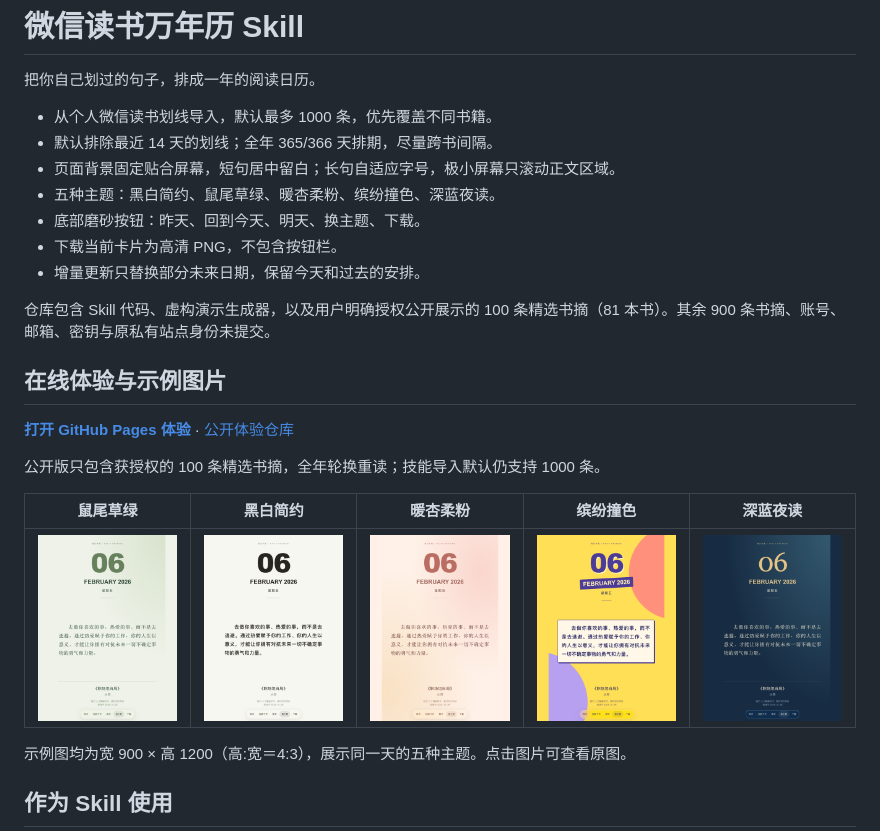
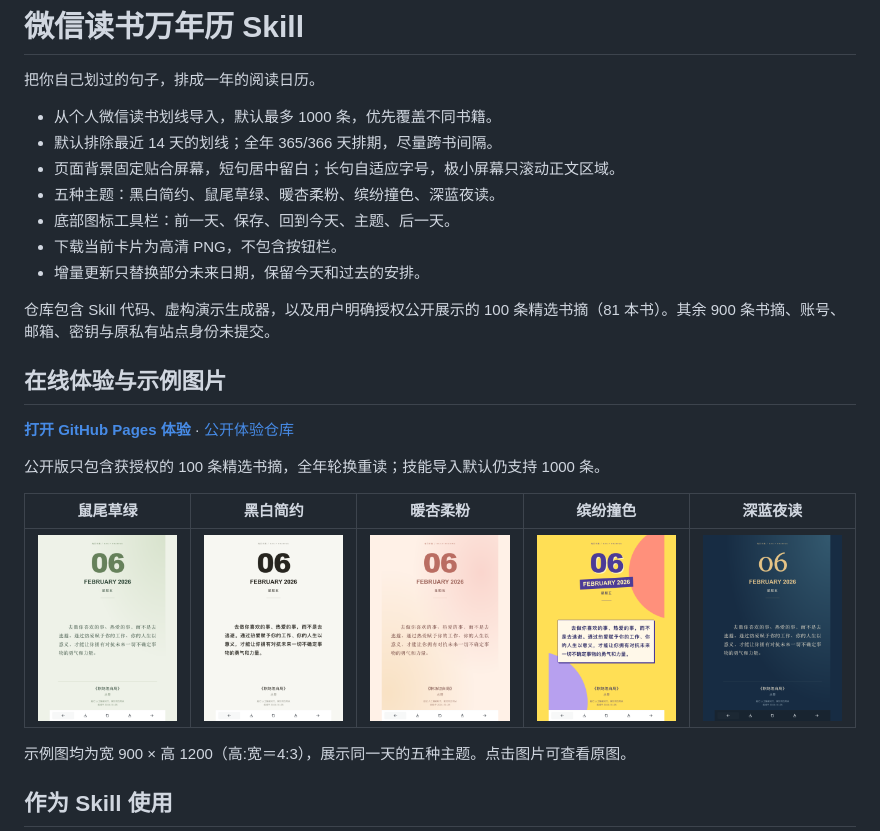
Before and after one commit to kemengs-oss/weread-calendar-skill, a Markdown page: README.md, the part around the change. Rendered like a GitHub page; pictures changed too: docs/previews/apricot.png, docs/previews/mono.png, docs/previews/night.png.

```diff
--- a/README.md
+++ b/README.md
@@ -6,7 +6,7 @@
 - 默认排除最近 14 天的划线；全年 365/366 天排期，尽量跨书间隔。
 - 页面背景固定贴合屏幕，短句居中留白；长句自适应字号，极小屏幕只滚动正文区域。
 - 五种主题：黑白简约、鼠尾草绿、暖杏柔粉、缤纷撞色、深蓝夜读。
-- 底部磨砂按钮：昨天、回到今天、明天、换主题、下载。
+- 底部图标工具栏：前一天、保存、回到今天、主题、后一天。
 - 下载当前卡片为高清 PNG，不包含按钮栏。
 - 增量更新只替换部分未来日期，保留今天和过去的安排。
 
```
Also changed, not shown: 4 other files.
